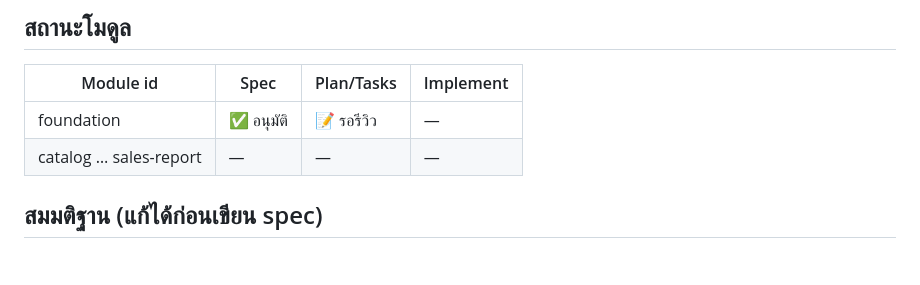
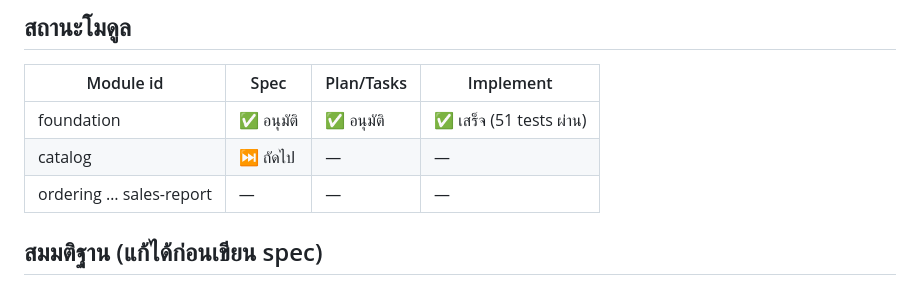
Before and after one commit to Akkarapo/Roast-Notes, a Markdown page: docs/specs/CAPABILITY-MAP.md, the part around the change. GitHub-like rendering; blank space fills up the shorter version.

```diff
--- a/docs/specs/CAPABILITY-MAP.md
+++ b/docs/specs/CAPABILITY-MAP.md
@@ -48,8 +48,9 @@ foundation → catalog → ordering → taste-profile → promotions → loyalty
 
 | Module id | Spec | Plan/Tasks | Implement |
 |---|---|---|---|
-| foundation | ✅ อนุมัติ | 📝 รอรีวิว | — |
-| catalog … sales-report | — | — | — |
+| foundation | ✅ อนุมัติ | ✅ อนุมัติ | ✅ เสร็จ (51 tests ผ่าน) |
+| catalog | ⏭️ ถัดไป | — | — |
+| ordering … sales-report | — | — | — |
 
 ## สมมติฐาน (แก้ได้ก่อนเขียน spec)
 
```
Also changed, not shown: tasks/plan.md (+1 -1 lines), tasks/todo.md (+8 -8 lines).
